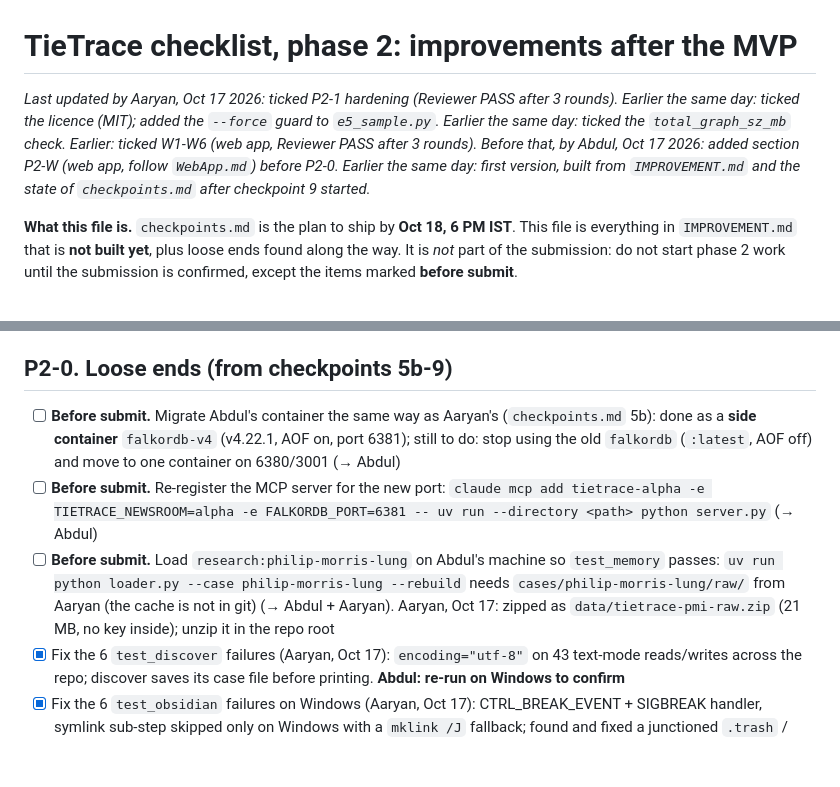
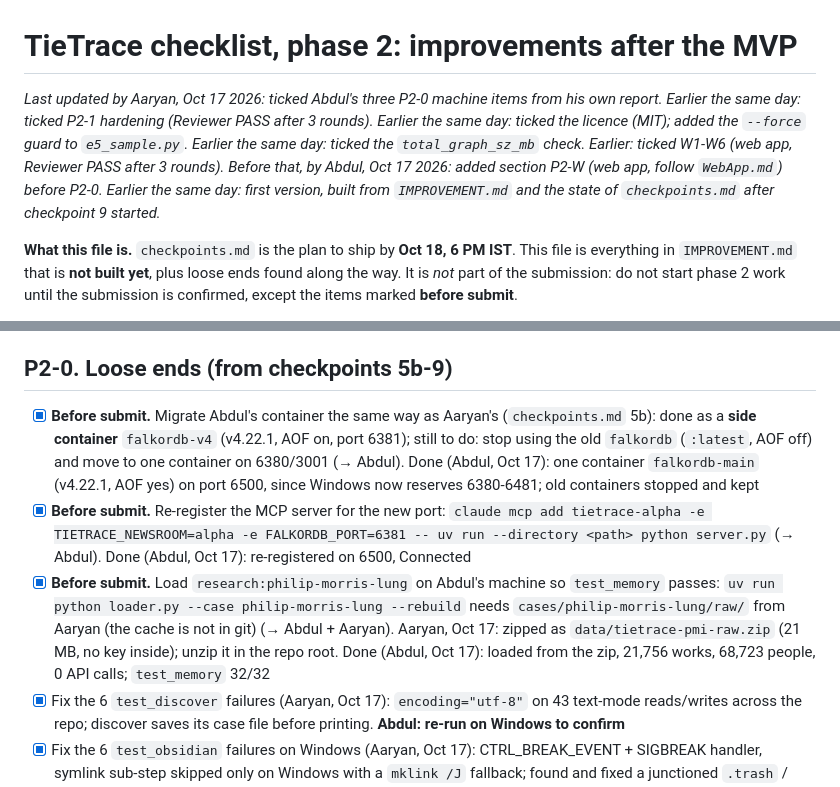
Before and after one commit to Aaryan-Degama/TieTrace, a Markdown page: checklist_phase2.md, 2 parts joined by grey strips. Rendered like a GitHub page; blank space fills up the shorter version.

Commit message:
Tick Abdul's three P2-0 machine items (container, MCP, PMI graph) from his report
Work by: Aaryan (ticks); the work itself by Abdul

Co-Authored-By: Claude Opus 5.5 <noreply@anthropic.com>

```diff
--- a/checklist_phase2.md
+++ b/checklist_phase2.md
@@ -1,6 +1,6 @@
 # TieTrace checklist, phase 2: improvements after the MVP
 
-*Last updated by Aaryan, Oct 17 2026: ticked P2-1 hardening (Reviewer PASS after 3 rounds). Earlier the same day: ticked the licence (MIT); added the `--force` guard to `e5_sample.py`. Earlier the same day: ticked the `total_graph_sz_mb` check. Earlier: ticked W1-W6 (web app, Reviewer PASS after 3 rounds). Before that, by Abdul, Oct 17 2026: added section P2-W (web app, follow `WebApp.md`) before P2-0. Earlier the same day: first version, built from `IMPROVEMENT.md` and the state of `checkpoints.md` after checkpoint 9 started.*
+*Last updated by Aaryan, Oct 17 2026: ticked Abdul's three P2-0 machine items from his own report. Earlier the same day: ticked P2-1 hardening (Reviewer PASS after 3 rounds). Earlier the same day: ticked the licence (MIT); added the `--force` guard to `e5_sample.py`. Earlier the same day: ticked the `total_graph_sz_mb` check. Earlier: ticked W1-W6 (web app, Reviewer PASS after 3 rounds). Before that, by Abdul, Oct 17 2026: added section P2-W (web app, follow `WebApp.md`) before P2-0. Earlier the same day: first version, built from `IMPROVEMENT.md` and the state of `checkpoints.md` after checkpoint 9 started.*
 
 **What this file is.** `checkpoints.md` is the plan to ship by **Oct 18, 6 PM IST**. This file is everything in `IMPROVEMENT.md` that is **not built yet**, plus loose ends found along the way. It is *not* part of the submission: do not start phase 2 work until the submission is confirmed, except the items marked **before submit**.
 
@@ -35,9 +35,9 @@ Status key: ⬜ not started · 🟨 in progress · ✅ done · ✂️ cut
 - [ ] W7 deployable version with a free-tier hosted model, request limits, no write tools exposed: **built last**, cut first if short (→ unassigned)
 
 ## P2-0. Loose ends (from checkpoints 5b-9)
-- [ ] **Before submit.** Migrate Abdul's container the same way as Aaryan's (`checkpoints.md` 5b): done as a **side container** `falkordb-v4` (v4.22.1, AOF on, port 6381); still to do: stop using the old `falkordb` (`:latest`, AOF off) and move to one container on 6380/3001 (→ Abdul)
-- [ ] **Before submit.** Re-register the MCP server for the new port: `claude mcp add tietrace-alpha -e TIETRACE_NEWSROOM=alpha -e FALKORDB_PORT=6381 -- uv run --directory <path> python server.py` (→ Abdul)
-- [ ] **Before submit.** Load `research:philip-morris-lung` on Abdul's machine so `test_memory` passes: `uv run python loader.py --case philip-morris-lung --rebuild` needs `cases/philip-morris-lung/raw/` from Aaryan (the cache is not in git) (→ Abdul + Aaryan). Aaryan, Oct 17: zipped as `data/tietrace-pmi-raw.zip` (21 MB, no key inside); unzip it in the repo root
+- [x] **Before submit.** Migrate Abdul's container the same way as Aaryan's (`checkpoints.md` 5b): done as a **side container** `falkordb-v4` (v4.22.1, AOF on, port 6381); still to do: stop using the old `falkordb` (`:latest`, AOF off) and move to one container on 6380/3001 (→ Abdul). Done (Abdul, Oct 17): one container `falkordb-main` (v4.22.1, AOF yes) on port 6500, since Windows now reserves 6380-6481; old containers stopped and kept
+- [x] **Before submit.** Re-register the MCP server for the new port: `claude mcp add tietrace-alpha -e TIETRACE_NEWSROOM=alpha -e FALKORDB_PORT=6381 -- uv run --directory <path> python server.py` (→ Abdul). Done (Abdul, Oct 17): re-registered on 6500, Connected
+- [x] **Before submit.** Load `research:philip-morris-lung` on Abdul's machine so `test_memory` passes: `uv run python loader.py --case philip-morris-lung --rebuild` needs `cases/philip-morris-lung/raw/` from Aaryan (the cache is not in git) (→ Abdul + Aaryan). Aaryan, Oct 17: zipped as `data/tietrace-pmi-raw.zip` (21 MB, no key inside); unzip it in the repo root. Done (Abdul, Oct 17): loaded from the zip, 21,756 works, 68,723 people, 0 API calls; `test_memory` 32/32
 - [x] Fix the 6 `test_discover` failures (Aaryan, Oct 17): `encoding="utf-8"` on 43 text-mode reads/writes across the repo; discover saves its case file before printing. **Abdul: re-run on Windows to confirm**
 - [x] Fix the 6 `test_obsidian` failures on Windows (Aaryan, Oct 17): CTRL_BREAK_EVENT + SIGBREAK handler, symlink sub-step skipped only on Windows with a `mklink /J` fallback; found and fixed a junctioned `.trash` / export-folder escape. **Abdul: re-run on Windows to confirm**
 - [x] `test_research`: cold-start `bridges3_hub` (Aaryan, Oct 17): the Tier-A filter scanned a 3,035-id list per path; now a hash join. Biggest hub 1.2 s → 0.21 s cold; output identical (2,340 calls compared by the Reviewer); the order is now total so LIMIT is deterministic; limit unchanged
```
